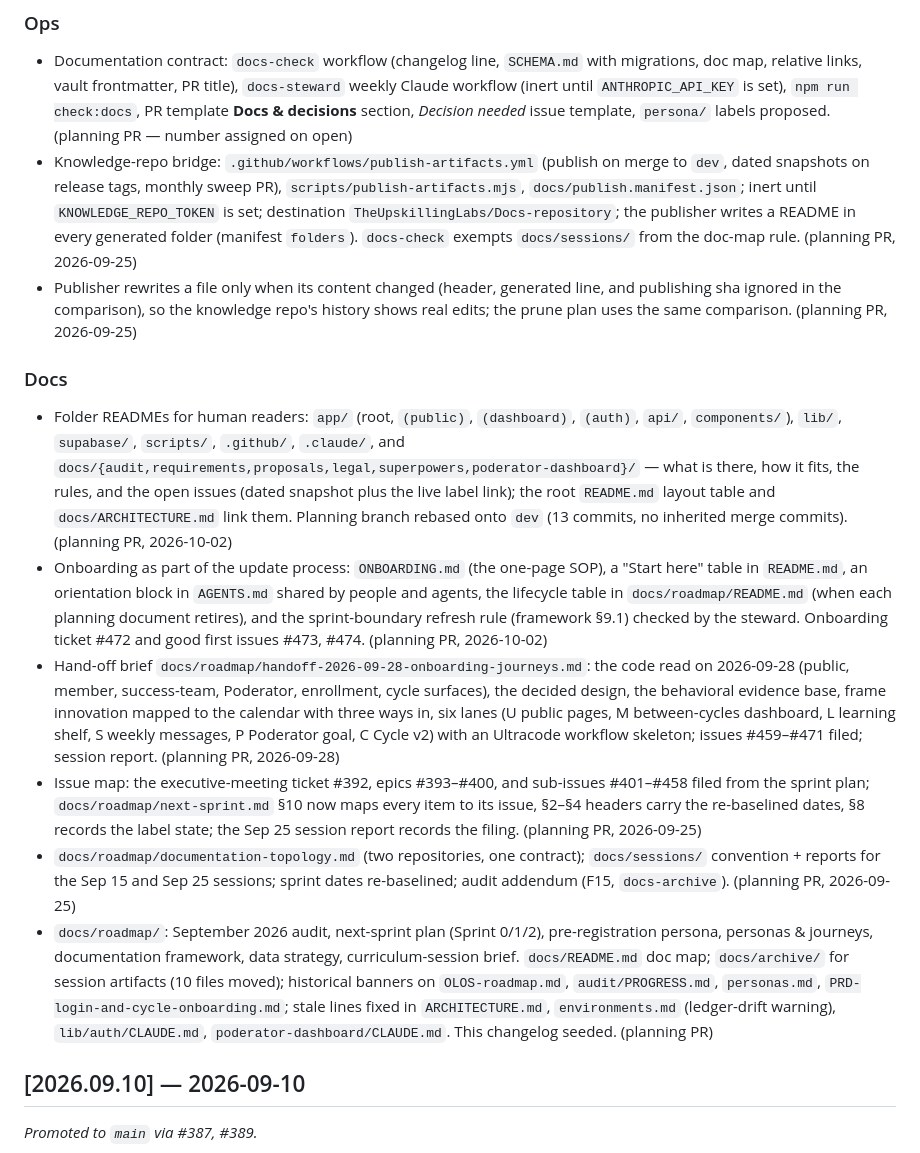
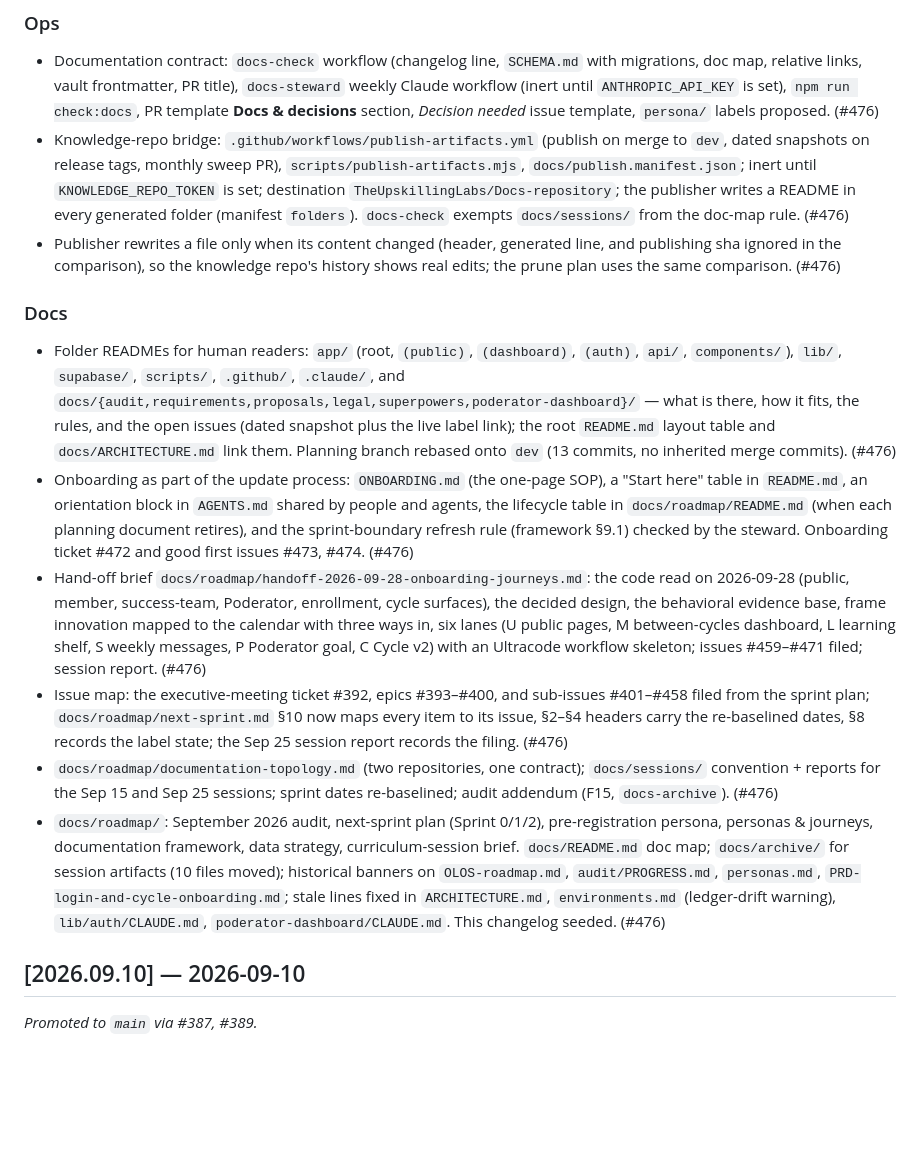
Before and after one commit to TheUpskillingLabs/OLOS, a Markdown page: CHANGELOG.md, the part around the change. Drawn GitHub-style; blank space fills up the shorter version.

Commit message:
docs: record PR #476 in the changelog, the sprint status table, and the session report
Co-Authored-By: Claude Fable 5.1 <noreply@anthropic.com>
Claude-Session: https://claude.ai/code/session_01Br1xPM7fXAQzMrZTaBL7Xa

```diff
--- a/CHANGELOG.md
+++ b/CHANGELOG.md
@@ -28,15 +28,15 @@ Groups: **Added · Changed · Fixed · Removed · Ops · Docs**. One line per PR
   doc map, relative links, vault frontmatter, PR title), `docs-steward` weekly Claude workflow
   (inert until `ANTHROPIC_API_KEY` is set), `npm run check:docs`, PR template **Docs &
   decisions** section, *Decision needed* issue template, `persona/` labels proposed.
-  (planning PR — number assigned on open)
+  (#476)
 - Knowledge-repo bridge: `.github/workflows/publish-artifacts.yml` (publish on merge to
   `dev`, dated snapshots on release tags, monthly sweep PR), `scripts/publish-artifacts.mjs`,
   `docs/publish.manifest.json`; inert until `KNOWLEDGE_REPO_TOKEN` is set; destination `TheUpskillingLabs/Docs-repository`;
   the publisher writes a README in every generated folder (manifest `folders`). `docs-check`
-  exempts `docs/sessions/` from the doc-map rule. (planning PR, 2026-09-25)
+  exempts `docs/sessions/` from the doc-map rule. (#476)
 - Publisher rewrites a file only when its content changed (header, generated line, and
   publishing sha ignored in the comparison), so the knowledge repo's history shows real
-  edits; the prune plan uses the same comparison. (planning PR, 2026-09-25)
+  edits; the prune plan uses the same comparison. (#476)
 
 ### Docs
 
@@ -45,32 +45,32 @@ Groups: **Added · Changed · Fixed · Removed · Ops · Docs**. One line per PR
   `docs/{audit,requirements,proposals,legal,superpowers,poderator-dashboard}/` — what is there,
   how it fits, the rules, and the open issues (dated snapshot plus the live label link); the root
   `README.md` layout table and `docs/ARCHITECTURE.md` link them. Planning branch rebased onto
-  `dev` (13 commits, no inherited merge commits). (planning PR, 2026-10-02)
+  `dev` (13 commits, no inherited merge commits). (#476)
 - Onboarding as part of the update process: `ONBOARDING.md` (the one-page SOP), a
   "Start here" table in `README.md`, an orientation block in `AGENTS.md` shared by people
   and agents, the lifecycle table in `docs/roadmap/README.md` (when each planning document
   retires), and the sprint-boundary refresh rule (framework §9.1) checked by the steward.
-  Onboarding ticket #472 and good first issues #473, #474. (planning PR, 2026-10-02)
+  Onboarding ticket #472 and good first issues #473, #474. (#476)
 - Hand-off brief `docs/roadmap/handoff-2026-09-28-onboarding-journeys.md`: the code read on 2026-09-28
   (public, member, success-team, Poderator, enrollment, cycle surfaces), the decided design, the
   behavioral evidence base, frame innovation mapped to the calendar with three ways in, six lanes
   (U public pages, M between-cycles dashboard, L learning shelf, S weekly messages, P Poderator
   goal, C Cycle v2) with an Ultracode workflow skeleton; issues #459–#471 filed; session report.
-  (planning PR, 2026-09-28)
+  (#476)
 - Issue map: the executive-meeting ticket #392, epics #393–#400, and sub-issues #401–#458
   filed from the sprint plan; `docs/roadmap/next-sprint.md` §10 now maps every item to its
   issue, §2–§4 headers carry the re-baselined dates, §8 records the label state; the
-  Sep 25 session report records the filing. (planning PR, 2026-09-25)
+  Sep 25 session report records the filing. (#476)
 - `docs/roadmap/documentation-topology.md` (two repositories, one contract);
   `docs/sessions/` convention + reports for the Sep 15 and Sep 25 sessions; sprint dates
-  re-baselined; audit addendum (F15, `docs-archive`). (planning PR, 2026-09-25)
+  re-baselined; audit addendum (F15, `docs-archive`). (#476)
 - `docs/roadmap/`: September 2026 audit, next-sprint plan (Sprint 0/1/2), pre-registration
   persona, personas & journeys, documentation framework, data strategy, curriculum-session
   brief. `docs/README.md` doc map; `docs/archive/` for session artifacts (10 files moved);
   historical banners on `OLOS-roadmap.md`, `audit/PROGRESS.md`, `personas.md`,
   `PRD-login-and-cycle-onboarding.md`; stale lines fixed in `ARCHITECTURE.md`,
   `environments.md` (ledger-drift warning), `lib/auth/CLAUDE.md`,
-  `poderator-dashboard/CLAUDE.md`. This changelog seeded. (planning PR)
+  `poderator-dashboard/CLAUDE.md`. This changelog seeded. (#476)
 
 
 ## [2026.09.10] — 2026-09-10
```
Also changed, not shown: docs/roadmap/next-sprint.md (+1 -1 lines), docs/sessions/2026-10-02-onboarding-sop-and-sprint-meta-review.md (+2 -2 lines).
